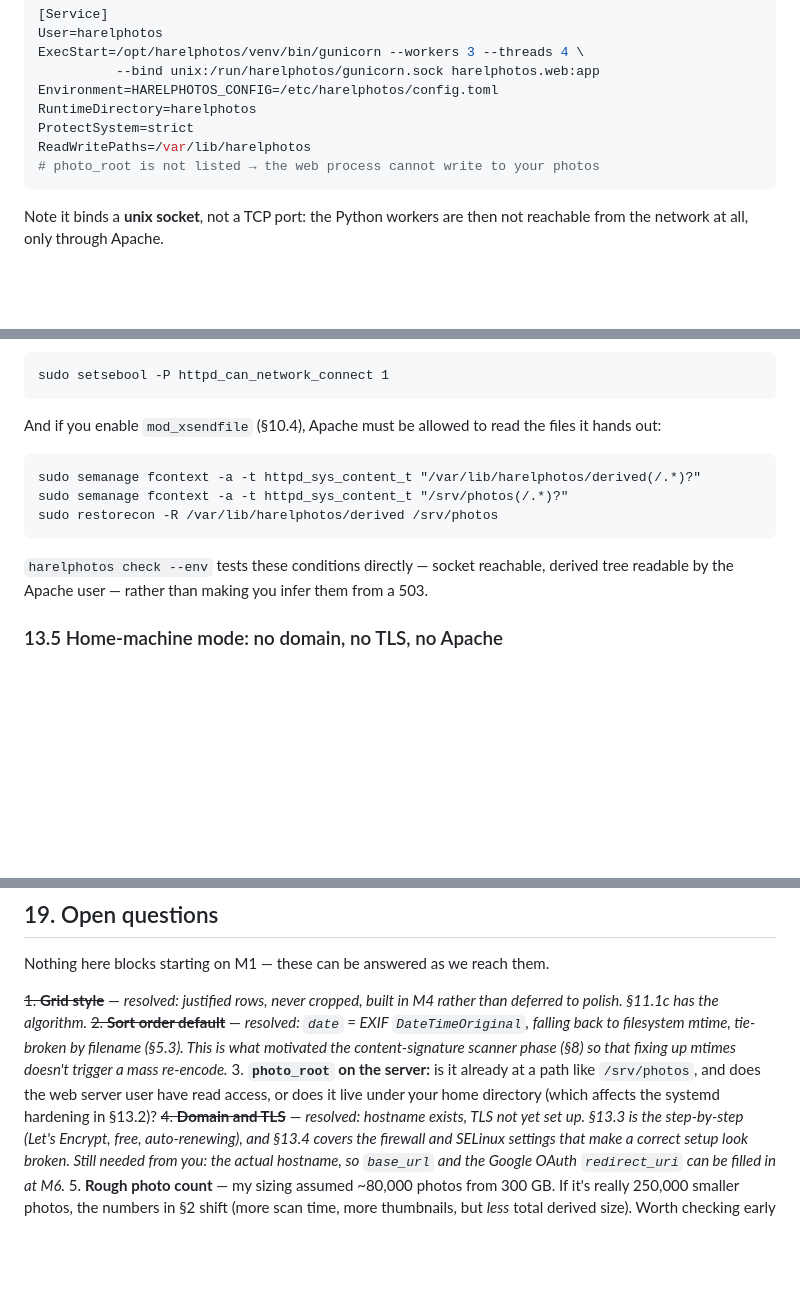
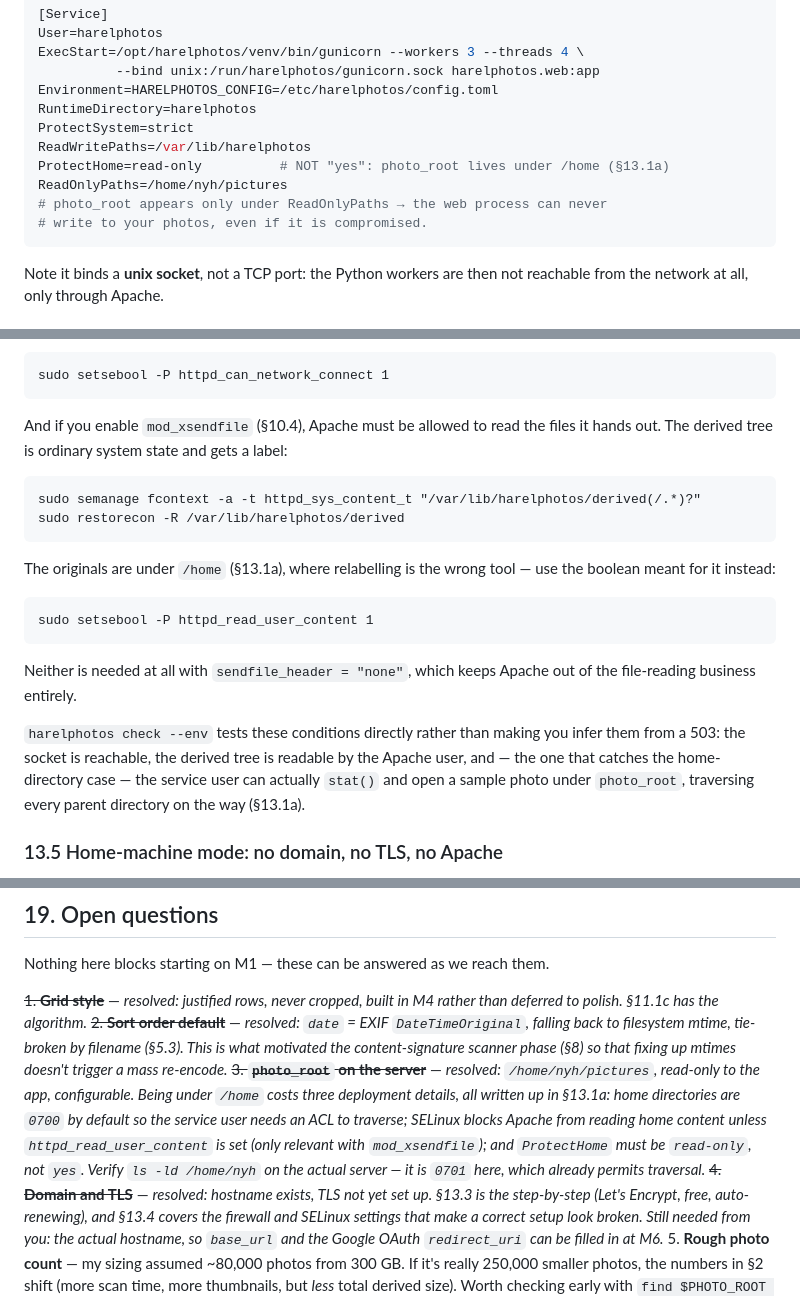
Before and after one commit to nyh/harelphotos, a Markdown page: DESIGN.md, 3 parts joined by grey strips. Rendered like a GitHub page; blank space fills up the shorter version.

````diff
--- a/DESIGN.md
+++ b/DESIGN.md
@@ -2124,7 +2205,10 @@ Environment=HARELPHOTOS_CONFIG=/etc/harelphotos/config.toml
 RuntimeDirectory=harelphotos
 ProtectSystem=strict
 ReadWritePaths=/var/lib/harelphotos
-# photo_root is not listed → the web process cannot write to your photos
+ProtectHome=read-only          # NOT "yes": photo_root lives under /home (§13.1a)
+ReadOnlyPaths=/home/nyh/pictures
+# photo_root appears only under ReadOnlyPaths → the web process can never
+# write to your photos, even if it is compromised.
 ```
 
 Note it binds a **unix socket**, not a TCP port: the Python workers are then not
@@ -2281,17 +2365,28 @@ sudo setsebool -P httpd_can_network_connect 1
 ```
 
 And if you enable `mod_xsendfile` (§10.4), Apache must be allowed to read the
-files it hands out:
+files it hands out. The derived tree is ordinary system state and gets a label:
 
 ```
 sudo semanage fcontext -a -t httpd_sys_content_t "/var/lib/harelphotos/derived(/.*)?"
-sudo semanage fcontext -a -t httpd_sys_content_t "/srv/photos(/.*)?"
-sudo restorecon -R /var/lib/harelphotos/derived /srv/photos
-```
-
-`harelphotos check --env` tests these conditions directly — socket reachable,
-derived tree readable by the Apache user — rather than making you infer them
-from a 503.
+sudo restorecon -R /var/lib/harelphotos/derived
+```
+
+The originals are under `/home` (§13.1a), where relabelling is the wrong tool —
+use the boolean meant for it instead:
+
+```
+sudo setsebool -P httpd_read_user_content 1
+```
+
+Neither is needed at all with `sendfile_header = "none"`, which keeps Apache out
+of the file-reading business entirely.
+
+`harelphotos check --env` tests these conditions directly rather than making you
+infer them from a 503: the socket is reachable, the derived tree is readable by
+the Apache user, and — the one that catches the home-directory case — the
+service user can actually `stat()` and open a sample photo under `photo_root`,
+traversing every parent directory on the way (§13.1a).
 
 ### 13.5 Home-machine mode: no domain, no TLS, no Apache
 
@@ -2608,9 +2703,14 @@ Nothing here blocks starting on M1 — these can be answered as we reach them.
    falling back to filesystem mtime, tie-broken by filename (§5.3). This is what
    motivated the content-signature scanner phase (§8) so that fixing up mtimes
    doesn't trigger a mass re-encode.*
-3. **`photo_root` on the server:** is it already at a path like `/srv/photos`,
-   and does the web server user have read access, or does it live under your
-   home directory (which affects the systemd hardening in §13.2)?
+~~3. **`photo_root` on the server**~~ — *resolved: `/home/nyh/pictures`,
+   read-only to the app, configurable. Being under `/home` costs three
+   deployment details, all written up in §13.1a: home directories are `0700` by
+   default so the service user needs an ACL to traverse; SELinux blocks Apache
+   from reading home content unless `httpd_read_user_content` is set (only
+   relevant with `mod_xsendfile`); and `ProtectHome` must be `read-only`, not
+   `yes`. Verify `ls -ld /home/nyh` on the actual server — it is `0701` here,
+   which already permits traversal.*
 ~~4. **Domain and TLS**~~ — *resolved: hostname exists, TLS not yet set up.
    §13.3 is the step-by-step (Let's Encrypt, free, auto-renewing), and §13.4
    covers the firewall and SELinux settings that make a correct setup look
````
Also changed, not shown: other parts of DESIGN.md (+86 -5 lines).
